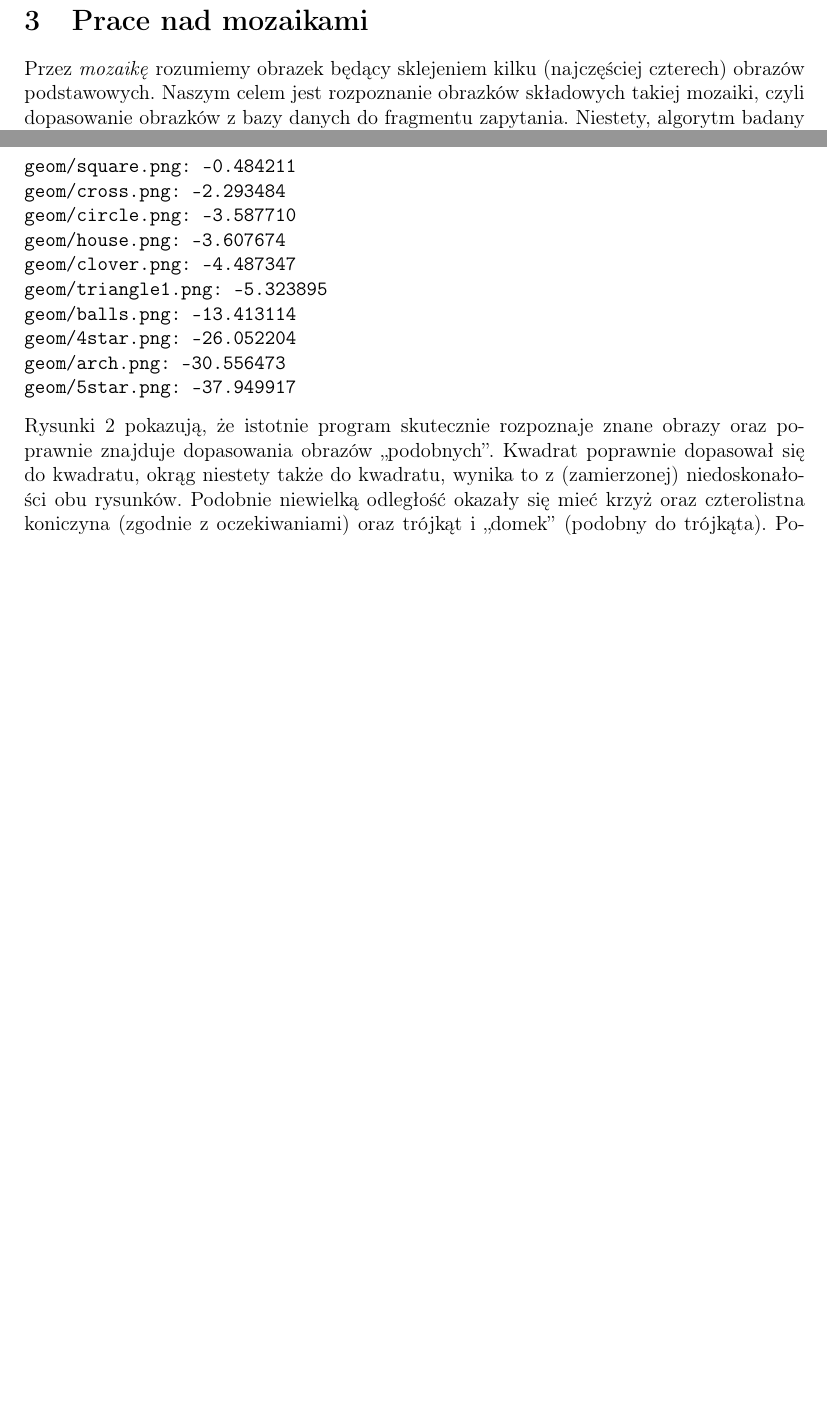
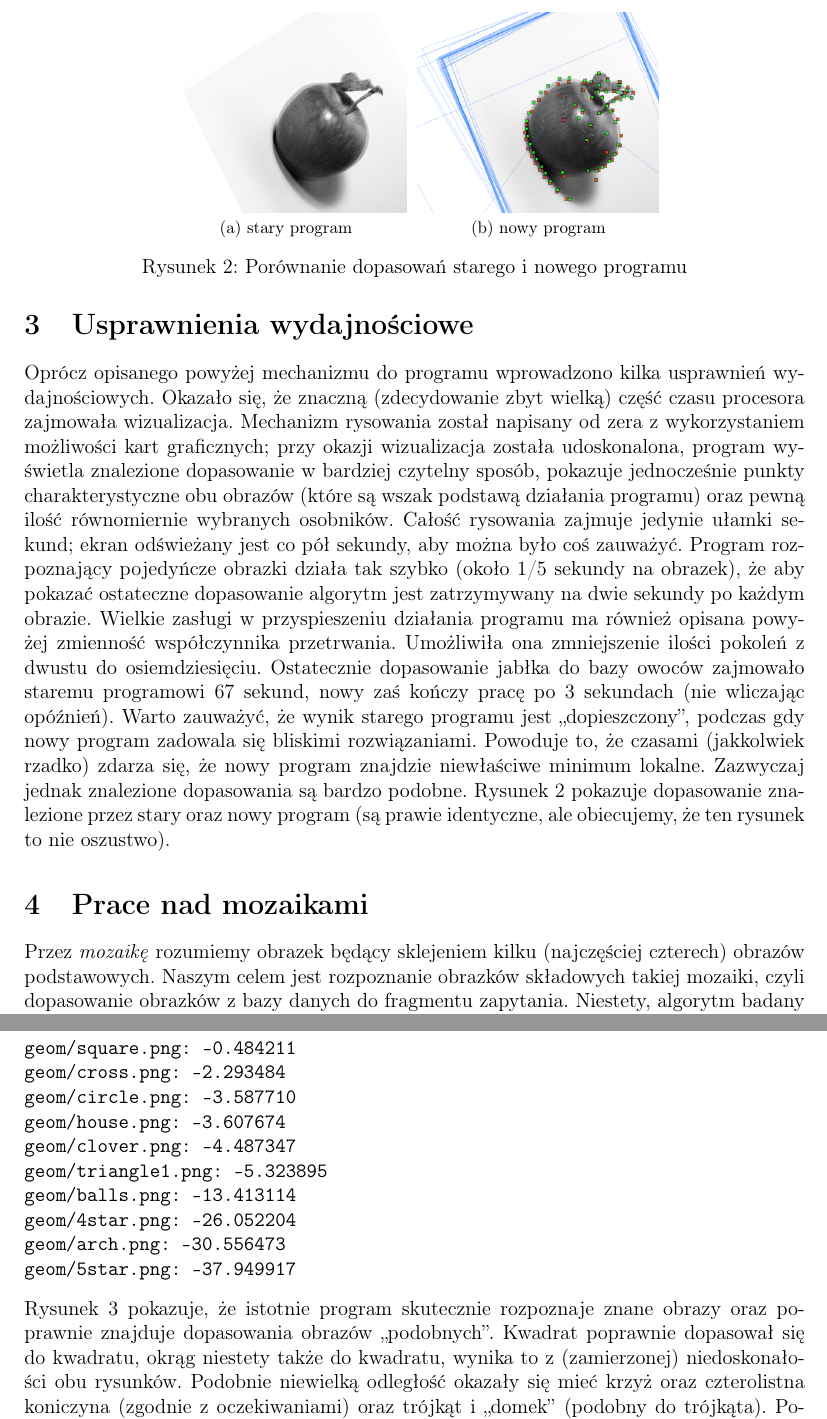
Before and after one commit to wixor/ewo, a LaTeX document (raport2/raport2.tex): two parts of pages 4 and 8 of 11 before the commit and two parts of pages 4 and 9 of 12 after it, joined at a grey line, cut at the place of the change, the shorter picture padded with empty space. Compiled offline with pdfLaTeX.

Commit message:
opisane usprawnienia wydajnosciowe

```diff
--- a/raport2/raport2.tex
+++ b/raport2/raport2.tex
@@ -87,6 +87,24 @@ W przypadku programu rozpoznającego mozaiki poszliśmy krok dalej: wprowadzili
 rozpoznającego pojedyńcze obrazy. Najpierw chcemy starannie przeszukać całą przestrzeń rozwiązań, aby znaleźć ,,ogniska'', to znaczy miejsca, w których znajdują się pod-obrazy mozaiki.
 Następnie chcemy koncentrować się na optymalizacji w tych obszarach. Dlatego też na początku współczynniki mutacji są zwiększone, później zaś maleją. Wprowadzenie tej zmiany istotnie
 poprawiło wyniki osiągane przez program.
+
+\section{Usprawnienia wydajnościowe}
+
+Oprócz opisanego powyżej mechanizmu do programu wprowadzono kilka usprawnień wydajnościowych. Okazało się, że znaczną (zdecydowanie zbyt wielką) część czasu procesora zajmowała
+wizualizacja. Mechanizm rysowania został napisany od zera z wykorzystaniem możliwości kart graficznych; przy okazji wizualizacja została udoskonalona, program wyświetla znalezione
+dopasowanie w bardziej czytelny sposób, pokazuje jednocześnie punkty charakterystyczne obu obrazów (które są wszak podstawą działania programu) oraz pewną ilość równomiernie wybranych
+osobników. Całość rysowania zajmuje jedynie ułamki sekund; ekran odświeżany jest co pół sekundy, aby można było coś zauważyć. Program rozpoznający pojedyńcze obrazki działa tak szybko
+(około 1/5 sekundy na obrazek), że aby pokazać ostateczne dopasowanie algorytm jest zatrzymywany na dwie sekundy po każdym obrazie. Wielkie zasługi w przyspieszeniu działania programu
+ma również opisana powyżej zmienność współczynnika przetrwania. Umożliwiła ona zmniejszenie ilości pokoleń z dwustu do osiemdziesięciu. Ostatecznie dopasowanie jabłka do bazy owoców
+zajmowało staremu programowi 67 sekund, nowy zaś kończy pracę po 3 sekundach (nie wliczając opóźnień). Warto zauważyć, że wynik starego programu jest ,,dopieszczony'', podczas gdy nowy
+program zadowala się bliskimi rozwiązaniami. Powoduje to, że czasami (jakkolwiek rzadko) zdarza się, że nowy program znajdzie niewłaściwe minimum lokalne. Zazwyczaj jednak znalezione
+dopasowania są bardzo podobne. Rysunek \ref{speedy} pokazuje dopasowanie znalezione przez stary oraz nowy program (są prawie identyczne, ale obiecujemy, że ten rysunek to nie oszustwo).
+
+\begin{figure}\centering
+\subfloat[stary program]{\includegraphics[width=5cm,keepaspectratio=true]{./speedy/old-match.png}}\hspace{1mm}
+\subfloat[nowy program]{\includegraphics[width=5cm,keepaspectratio=true]{./speedy/new-match.png}}\hspace{1mm}
+\caption{Porównanie dopasowań starego i nowego programu}{\label{speedy}}
+\end{figure}
 
 \section{Prace nad mozaikami}
 
@@ -218,7 +236,7 @@ geom/4star.png: -26.052204
 geom/arch.png: -30.556473
 geom/5star.png: -37.949917
 \end{verbatim}
-Rysunki \ref{test1-pics} pokazują, że istotnie program skutecznie rozpoznaje znane obrazy oraz poprawnie znajduje dopasowania obrazów ,,podobnych''. Kwadrat poprawnie dopasował się
+Rysunek \ref{test1-pics} pokazuje, że istotnie program skutecznie rozpoznaje znane obrazy oraz poprawnie znajduje dopasowania obrazów ,,podobnych''. Kwadrat poprawnie dopasował się
 do kwadratu, okrąg niestety także do kwadratu, wynika to z (zamierzonej) niedoskonałości obu rysunków. Podobnie niewielką odległość okazały się mieć krzyż oraz czterolistna koniczyna
 (zgodnie z oczekiwaniami) oraz trójkąt i ,,domek'' (podobny do trójkąta). Pozostałe figury mają niską funkcję celu, zatem możemy stwierdzić, że program (poprawnie) nie odnalazł ich
 na mozaice.
```
Also changed, not shown: raport2/speedy/new-match.png (added), raport2/speedy/old-match.png (added).
